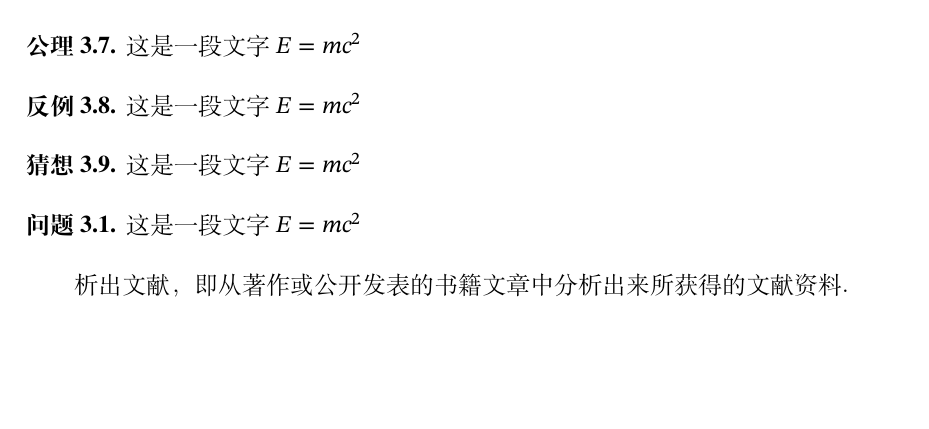
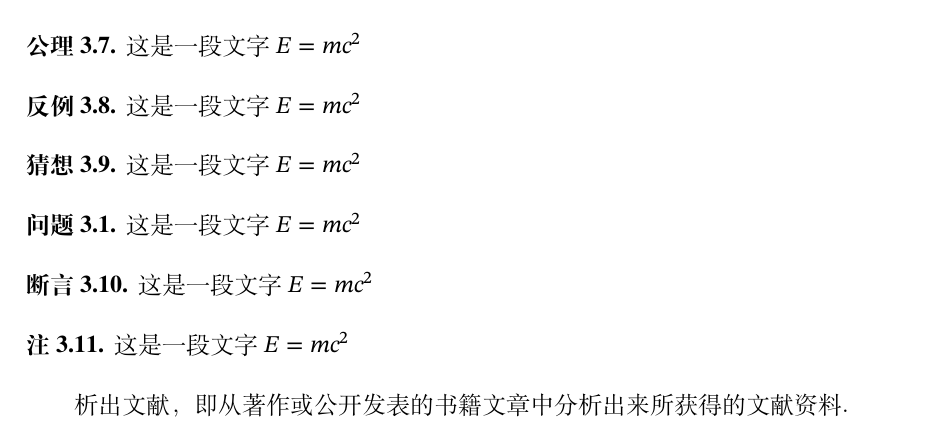
Before and after one commit to xkwxdyy/CCNUthesis, a LaTeX thesis (main.tex, which reads CCNUthesis.cls, body/chapter3.tex): part of page 8 of 13, cut so that both start at the same text, the shorter picture padded with empty space. Compiled offline with XeLaTeX.

Commit message:
增加`remark`环境

```diff
--- a/CCNUthesis.cls
+++ b/CCNUthesis.cls
@@ -2164,6 +2164,7 @@
     { 反例, 反例, theorem, antiexample },
     { 猜想, 猜想, theorem, conjecture },
     { 断言, 断言, theorem, claim },
+    { 注, 注, theorem, remark },
   }\__xdyymath_declare_theorem_with_counter_sibling:n
 
 % 去掉目录的页码
--- a/body/chapter3.tex
+++ b/body/chapter3.tex
@@ -48,6 +48,14 @@
   这是一段文字 $E = m c^2$
 \end{question}
 
+\begin{claim}
+  这是一段文字 $E = m c^2$
+\end{claim}
+
+\begin{remark}
+  这是一段文字 $E = m c^2$
+\end{remark}
+
 析出文献，即从著作或公开发表的书籍文章中分析出来所获得的文献资料。
 
 连续出版物指印刷或非印刷形式的出版物，具有统一的题名，定期或不定期以连续分册形式出版，有卷期或年月标识，并且计划无限期地连续出版。连续出版物包括：期刊、报纸、年度出版物(年鉴、指南等)以及成系列的报告、学会会刊、会议录和专著丛书等。
```
